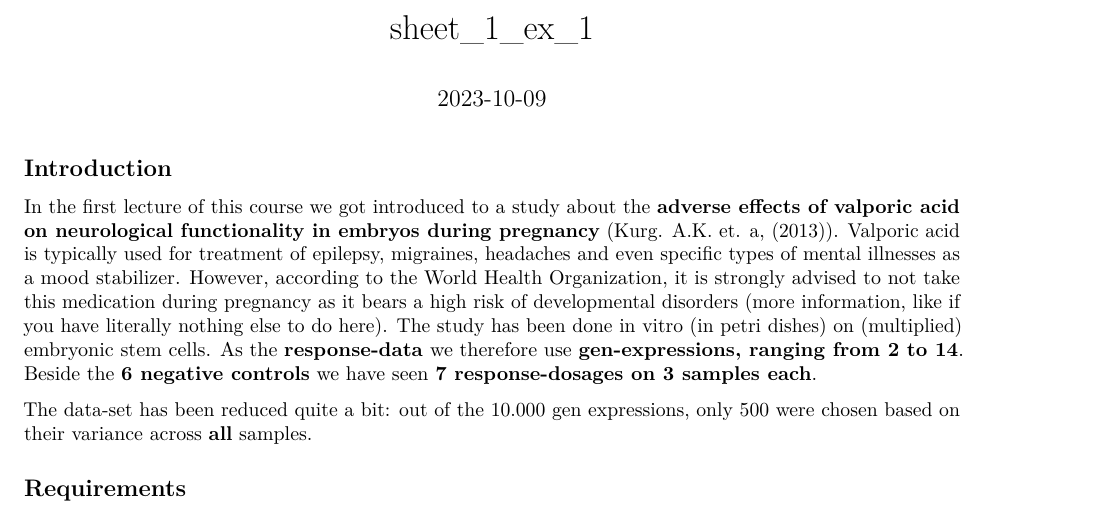
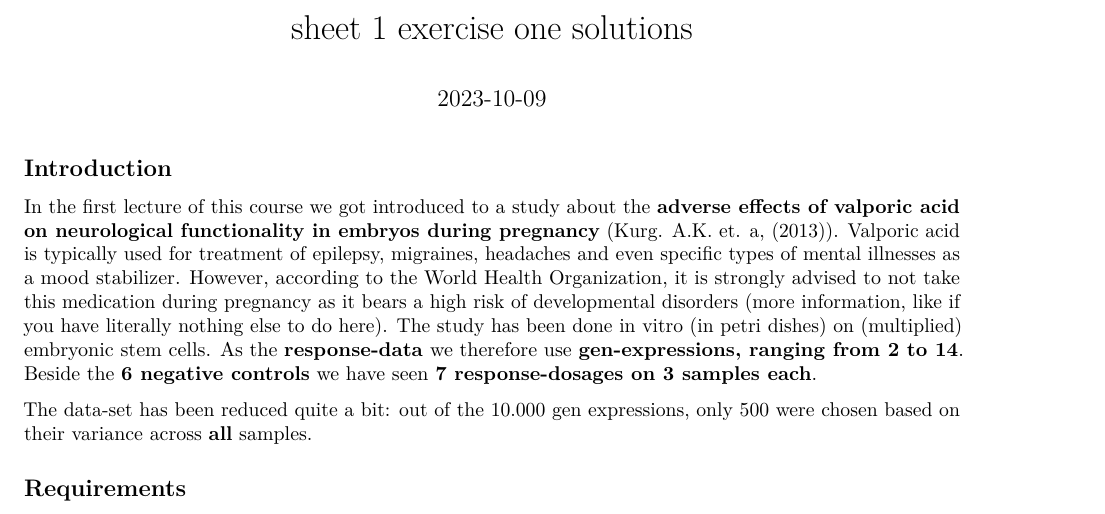
Before and after one commit to Carsten134/stat_in_tox, an R Markdown document (Exercises/sheet 1/solutions.Rmd): part of page 1 of 10, cut at the place of the change. Rendered offline with R 4.5, knitr and Pandoc, then LaTeX, with nearby package versions; both versions are drawn in the output format of the newer one.

Commit message:
updated output options

```diff
--- a/Exercises/sheet 1/solutions.Rmd
+++ b/Exercises/sheet 1/solutions.Rmd
@@ -1,8 +1,6 @@
 ---
-title: "sheet_1_ex_1"
-output:
-  html_document: default
-  pdf_document: default
+title: "sheet 1 exercise one solutions"
+output: pdf_document
 date: "2023-10-09"
 ---
 
```
Also changed, not shown: Exercises/sheet 1/solutions.html (deleted), Exercises/sheet 1/solutions.pdf (added), Exercises/sheet 1/solutions.tex (deleted), Exercises/sheet 1/solutions.Rmd (2 more changed lines), 1 other file.
